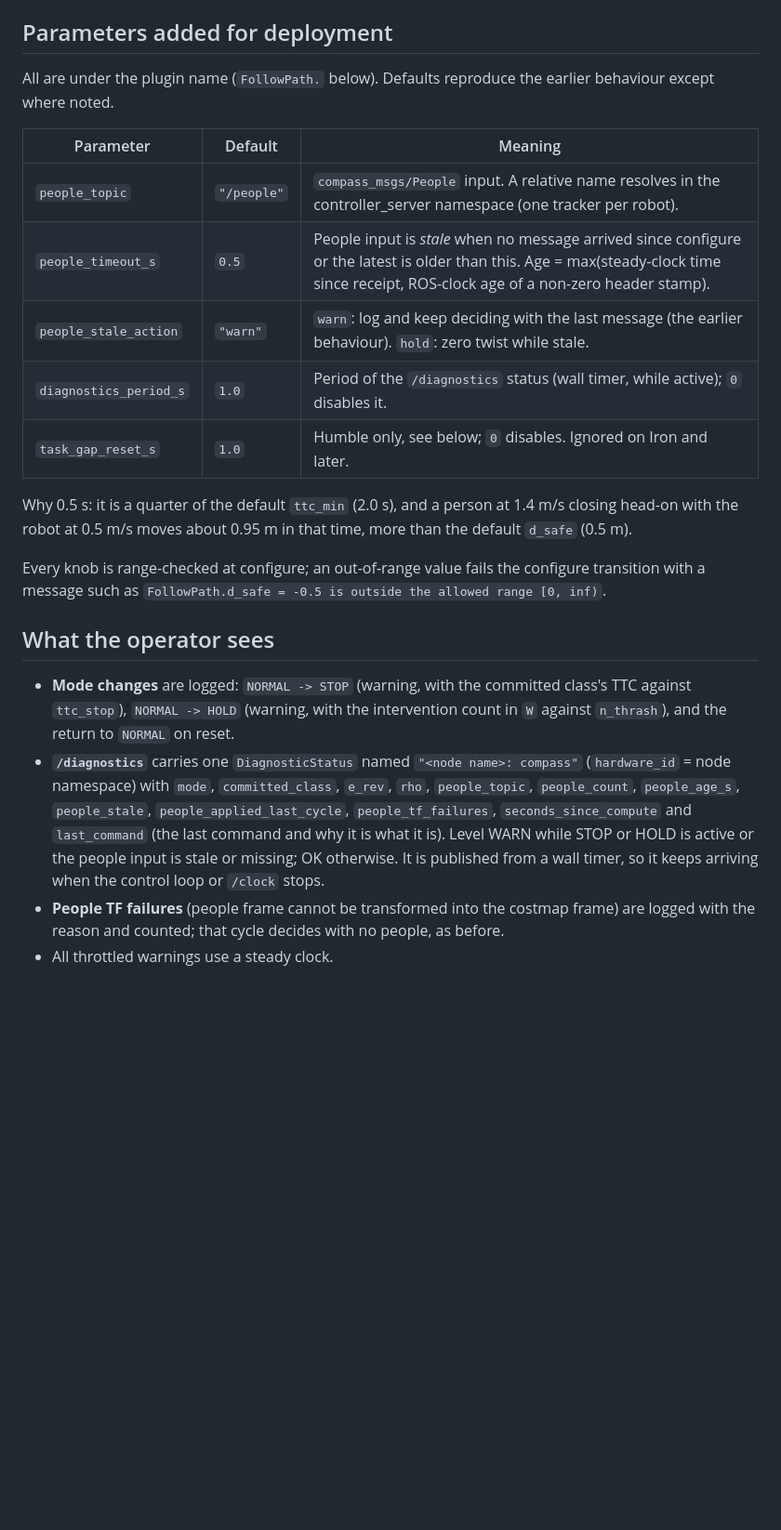
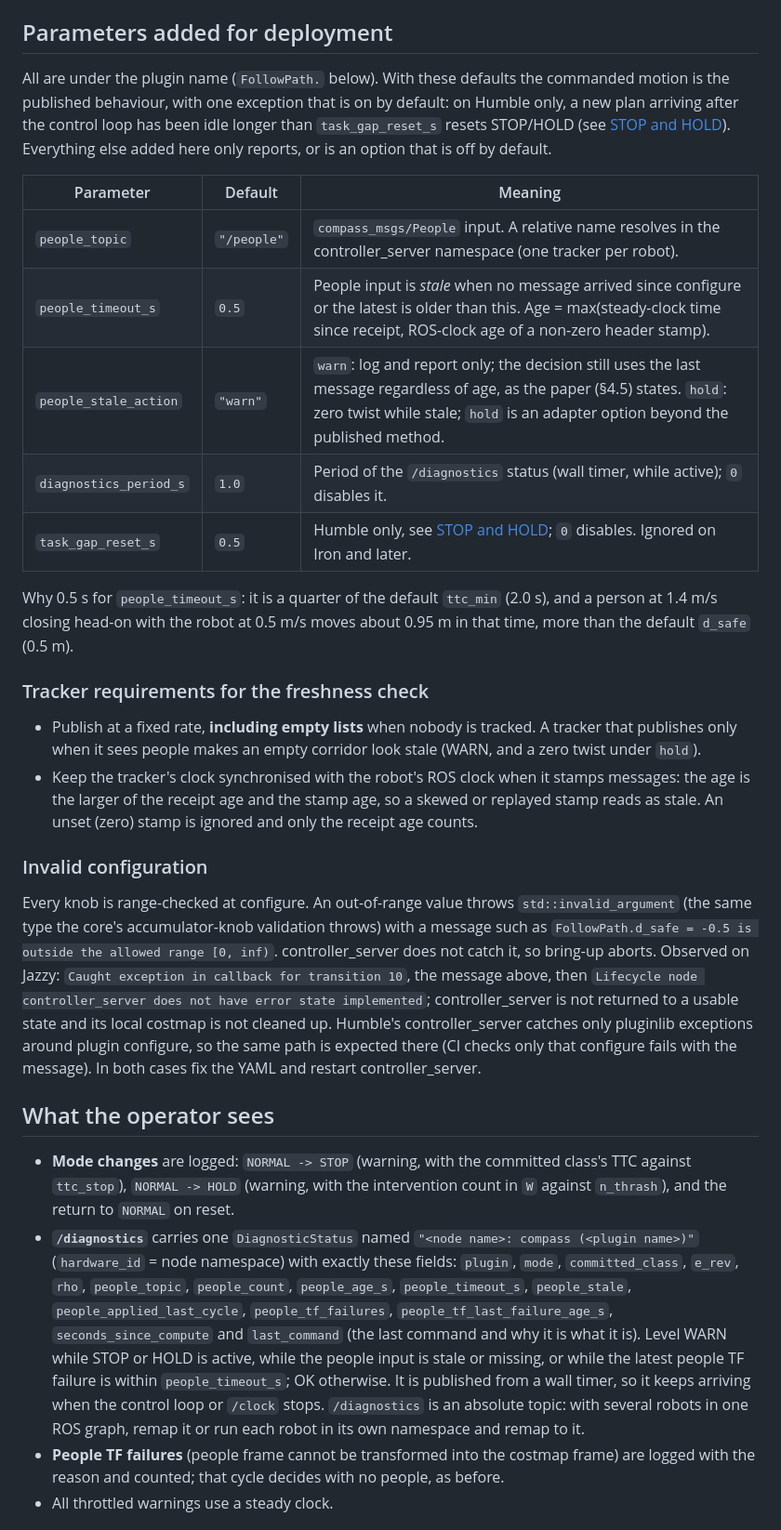
Before and after one commit to kjungmo/compass, a Markdown page: src/compass_nav2/README.md, the part around one of its changes. Shown at 93% size. GitHub-like rendering; blank space fills up the shorter version.

```diff
--- a/src/compass_nav2/README.md
+++ b/src/compass_nav2/README.md
@@ -11,24 +11,49 @@ Knob semantics are in the paper and in `compass_core/knobs.hpp`.
 
 ## Parameters added for deployment
 
-All are under the plugin name (`FollowPath.` below). Defaults reproduce the
-earlier behaviour except where noted.
+All are under the plugin name (`FollowPath.` below). With these defaults the
+commanded motion is the published behaviour, with one exception that is on by
+default: on Humble only, a new plan arriving after the control loop has been
+idle longer than `task_gap_reset_s` resets STOP/HOLD (see
+[STOP and HOLD](#stop-and-hold-are-latched)). Everything else added here only
+reports, or is an option that is off by default.
 
 | Parameter | Default | Meaning |
 |---|---|---|
 | `people_topic` | `"/people"` | `compass_msgs/People` input. A relative name resolves in the controller_server namespace (one tracker per robot). |
 | `people_timeout_s` | `0.5` | People input is *stale* when no message arrived since configure or the latest is older than this. Age = max(steady-clock time since receipt, ROS-clock age of a non-zero header stamp). |
-| `people_stale_action` | `"warn"` | `warn`: log and keep deciding with the last message (the earlier behaviour). `hold`: zero twist while stale. |
+| `people_stale_action` | `"warn"` | `warn`: log and report only; the decision still uses the last message regardless of age, as the paper (§4.5) states. `hold`: zero twist while stale; `hold` is an adapter option beyond the published method. |
 | `diagnostics_period_s` | `1.0` | Period of the `/diagnostics` status (wall timer, while active); `0` disables it. |
-| `task_gap_reset_s` | `1.0` | Humble only, see below; `0` disables. Ignored on Iron and later. |
+| `task_gap_reset_s` | `0.5` | Humble only, see [STOP and HOLD](#stop-and-hold-are-latched); `0` disables. Ignored on Iron and later. |
 
-Why 0.5 s: it is a quarter of the default `ttc_min` (2.0 s), and a person at
-1.4 m/s closing head-on with the robot at 0.5 m/s moves about 0.95 m in that
-time, more than the default `d_safe` (0.5 m).
+Why 0.5 s for `people_timeout_s`: it is a quarter of the default `ttc_min`
+(2.0 s), and a person at 1.4 m/s closing head-on with the robot at 0.5 m/s
+moves about 0.95 m in that time, more than the default `d_safe` (0.5 m).
 
-Every knob is range-checked at configure; an out-of-range value fails the
-configure transition with a message such as
+### Tracker requirements for the freshness check
+
+- Publish at a fixed rate, **including empty lists** when nobody is tracked. A
+  tracker that publishes only when it sees people makes an empty corridor look
+  stale (WARN, and a zero twist under `hold`).
+- Keep the tracker's clock synchronised with the robot's ROS clock when it
+  stamps messages: the age is the larger of the receipt age and the stamp age,
+  so a skewed or replayed stamp reads as stale. An unset (zero) stamp is
+  ignored and only the receipt age counts.
+
+### Invalid configuration
+
+Every knob is range-checked at configure. An out-of-range value throws
+`std::invalid_argument` (the same type the core's accumulator-knob validation
+throws) with a message such as
 `FollowPath.d_safe = -0.5 is outside the allowed range [0, inf)`.
+controller_server does not catch it, so bring-up aborts. Observed on Jazzy:
+`Caught exception in callback for transition 10`, the message above, then
+`Lifecycle node controller_server does not have error state implemented`;
+controller_server is not returned to a usable state and its local costmap is
+not cleaned up. Humble's
+controller_server catches only pluginlib exceptions around plugin configure,
+so the same path is expected there (CI checks only that configure fails with
+the message). In both cases fix the YAML and restart controller_server.
 
 ## What the operator sees
 
@@ -37,13 +62,17 @@ configure transition with a message such as
   intervention count in `W` against `n_thrash`), and the return to `NORMAL` on
   reset.
 - **`/diagnostics`** carries one `DiagnosticStatus` named
-  `"<node name>: compass"` (`hardware_id` = node namespace) with `mode`,
-  `committed_class`, `e_rev`, `rho`, `people_topic`, `people_count`,
-  `people_age_s`, `people_stale`, `people_applied_last_cycle`,
-  `people_tf_failures`, `seconds_since_compute` and `last_command` (the last
-  command and why it is what it is). Level WARN while STOP or HOLD is active or
-  the people input is stale or missing; OK otherwise. It is published from a
-  wall timer, so it keeps arriving when the control loop or `/clock` stops.
+  `"<node name>: compass (<plugin name>)"` (`hardware_id` = node namespace)
+  with exactly these fields: `plugin`, `mode`, `committed_class`, `e_rev`,
+  `rho`, `people_topic`, `people_count`, `people_age_s`, `people_timeout_s`,
+  `people_stale`, `people_applied_last_cycle`, `people_tf_failures`,
+  `people_tf_last_failure_age_s`, `seconds_since_compute` and `last_command`
+  (the last command and why it is what it is). Level WARN while STOP or HOLD is
+  active, while the people input is stale or missing, or while the latest
+  people TF failure is within `people_timeout_s`; OK otherwise. It is published
+  from a wall timer, so it keeps arriving when the control loop or `/clock`
+  stops. `/diagnostics` is an absolute topic: with several robots in one ROS
+  graph, remap it or run each robot in its own namespace and remap to it.
 - **People TF failures** (people frame cannot be transformed into the costmap
   frame) are logged with the reason and counted; that cycle decides with no
   people, as before.
```
Also changed, not shown: other parts of src/compass_nav2/README.md (+37 -12 lines), README.md (+5 -1 lines).
